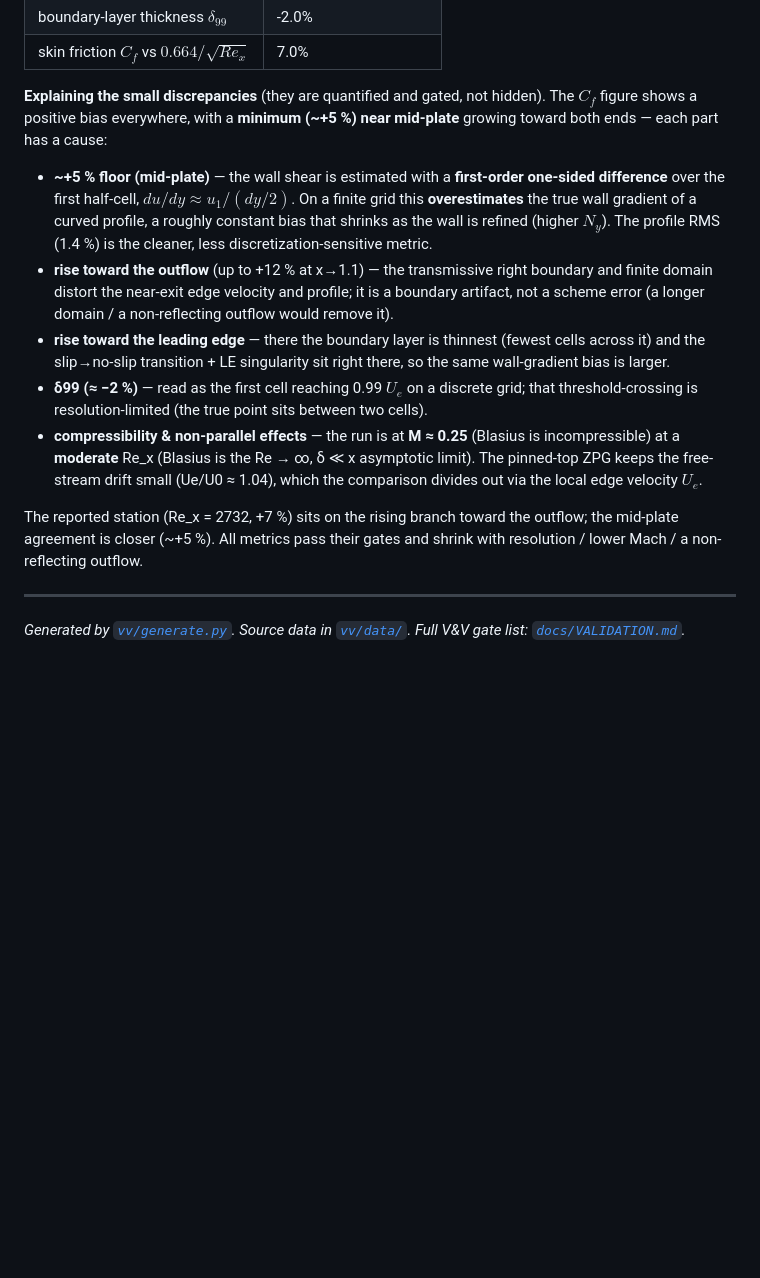
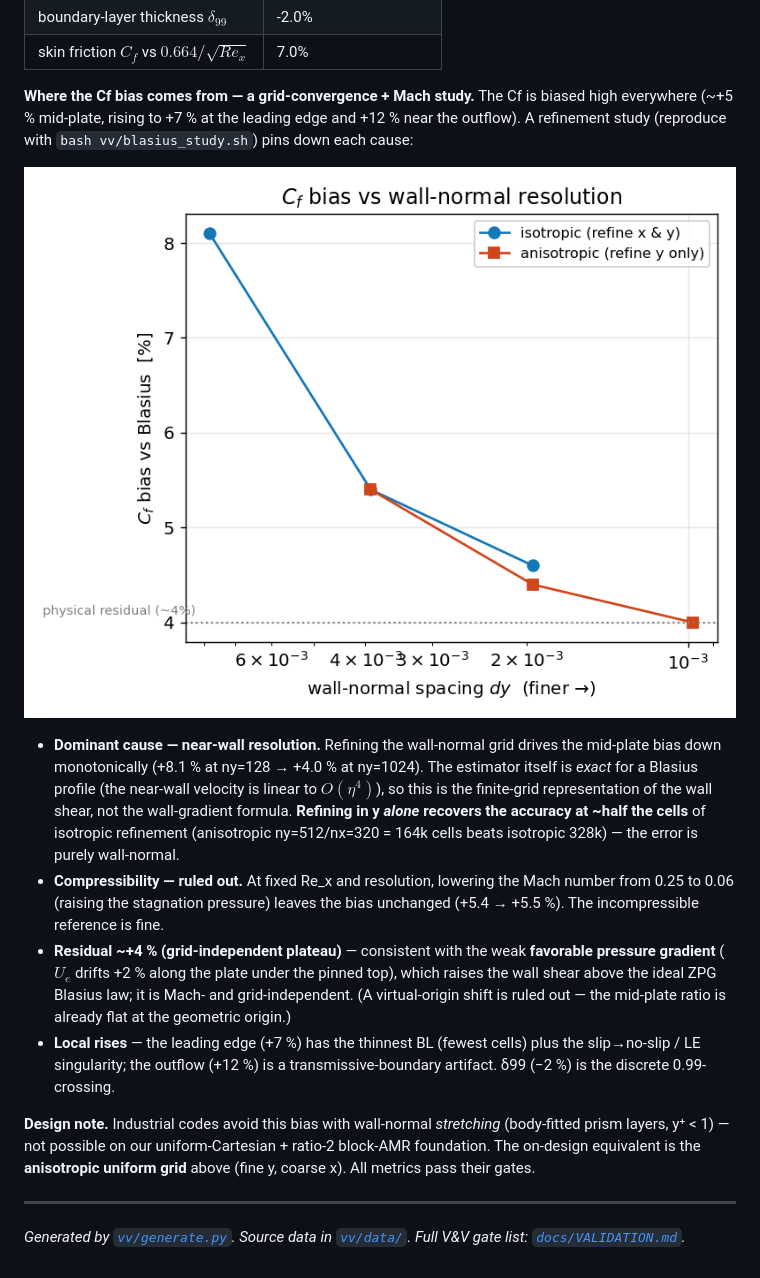
Before and after one commit to fhermet/machmallow, a Markdown page: vv/README.md, the part around the change. GitHub-like rendering; pictures changed too: vv/figures/blasius_refine.png (added); blank space fills up the shorter version.

```diff
--- a/vv/README.md
+++ b/vv/README.md
@@ -104,34 +104,38 @@ Blasius law $C_f = 0.664/\sqrt{Re_x}$:
 | boundary-layer thickness $\delta_{99}$ | -2.0% |
 | skin friction $C_f$ vs $0.664/\sqrt{Re_x}$ | 7.0% |
 
-**Explaining the small discrepancies** (they are quantified and gated, not
-hidden). The $C_f$ figure shows a positive bias everywhere, with a **minimum
-(~+5 %) near mid-plate** growing toward both ends — each part has a cause:
-- **~+5 % floor (mid-plate)** — the wall shear is estimated with a
-  **first-order one-sided difference** over the first half-cell,
-  $du/dy \approx u_1/(dy/2)$. On a finite grid this **overestimates** the true
-  wall gradient of a curved profile, a roughly constant bias that shrinks as
-  the wall is refined (higher $N_y$). The profile RMS (1.4 %) is the cleaner,
-  less discretization-sensitive metric.
-- **rise toward the outflow** (up to +12 % at x→1.1) — the transmissive right
-  boundary and finite domain distort the near-exit edge velocity and profile;
-  it is a boundary artifact, not a scheme error (a longer domain / a
-  non-reflecting outflow would remove it).
-- **rise toward the leading edge** — there the boundary layer is thinnest
-  (fewest cells across it) and the slip→no-slip transition + LE singularity
-  sit right there, so the same wall-gradient bias is larger.
-- **δ99 (≈ −2 %)** — read as the first cell reaching 0.99 $U_e$ on a discrete
-  grid; that threshold-crossing is resolution-limited (the true point sits
-  between two cells).
-- **compressibility & non-parallel effects** — the run is at **M ≈ 0.25**
-  (Blasius is incompressible) at a **moderate** Re_x (Blasius is the Re → ∞,
-  δ ≪ x asymptotic limit). The pinned-top ZPG keeps the free-stream drift
-  small (Ue/U0 ≈ 1.04), which the comparison divides out via the local edge
-  velocity $U_e$.
+**Where the Cf bias comes from — a grid-convergence + Mach study.** The Cf is
+biased high everywhere (~+5 % mid-plate, rising to +7 % at the leading edge
+and +12 % near the outflow). A refinement study (reproduce with
+`bash vv/blasius_study.sh`) pins down each cause:
 
-The reported station (Re_x = 2732, +7 %) sits on the rising branch toward the
-outflow; the mid-plate agreement is closer (~+5 %). All metrics pass their
-gates and shrink with resolution / lower Mach / a non-reflecting outflow.
+![Cf bias vs wall-normal resolution](figures/blasius_refine.png)
+
+- **Dominant cause — near-wall resolution.** Refining the wall-normal grid
+  drives the mid-plate bias down monotonically (+8.1 % at ny=128 → +4.0 % at
+  ny=1024). The estimator itself is *exact* for a Blasius profile (the
+  near-wall velocity is linear to $O(\eta^4)$), so this is the finite-grid
+  representation of the wall shear, not the wall-gradient formula.
+  **Refining in y *alone* recovers the accuracy at ~half the cells** of
+  isotropic refinement (anisotropic ny=512/nx=320 = 164k cells beats isotropic
+  328k) — the error is purely wall-normal.
+- **Compressibility — ruled out.** At fixed Re_x and resolution, lowering the
+  Mach number from 0.25 to 0.06 (raising the stagnation pressure) leaves the
+  bias unchanged (+5.4 → +5.5 %). The incompressible reference is fine.
+- **Residual ~+4 % (grid-independent plateau)** — consistent with the weak
+  **favorable pressure gradient** ($U_e$ drifts +2 % along the plate under the
+  pinned top), which raises the wall shear above the ideal ZPG Blasius law; it
+  is Mach- and grid-independent. (A virtual-origin shift is ruled out — the
+  mid-plate ratio is already flat at the geometric origin.)
+- **Local rises** — the leading edge (+7 %) has the thinnest BL (fewest cells)
+  plus the slip→no-slip / LE singularity; the outflow (+12 %) is a
+  transmissive-boundary artifact. δ99 (−2 %) is the discrete 0.99-crossing.
+
+**Design note.** Industrial codes avoid this bias with wall-normal
+*stretching* (body-fitted prism layers, y⁺ < 1) — not possible on our
+uniform-Cartesian + ratio-2 block-AMR foundation. The on-design equivalent is
+the **anisotropic uniform grid** above (fine y, coarse x). All metrics pass
+their gates.
 
 ---
 
```
Also changed, not shown: 5 other files.
